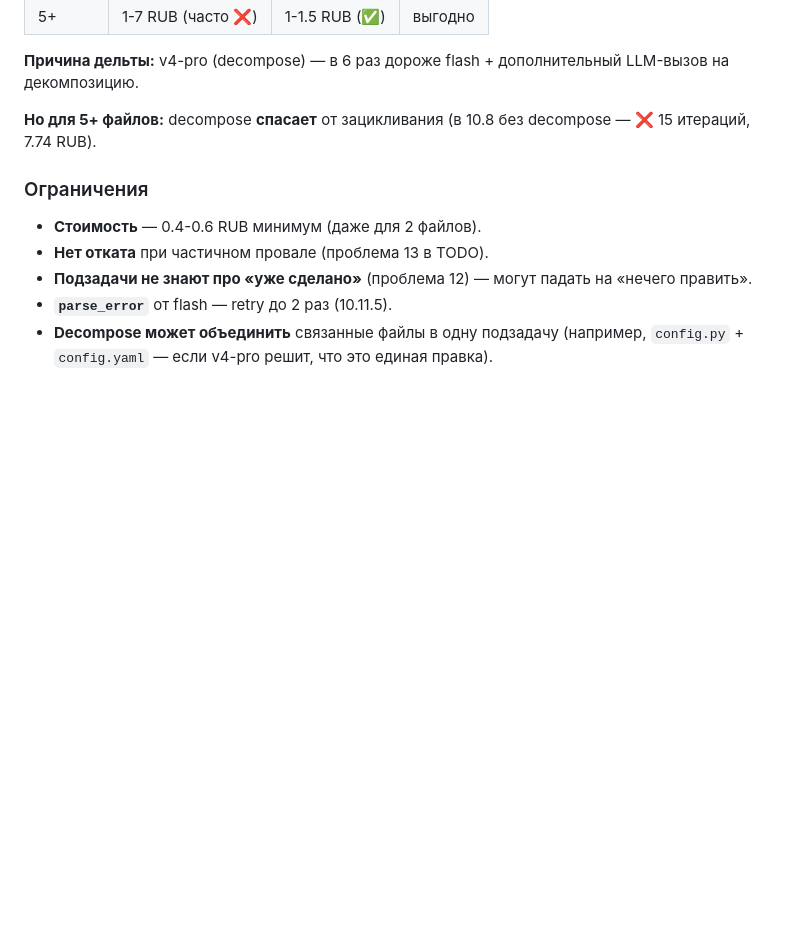
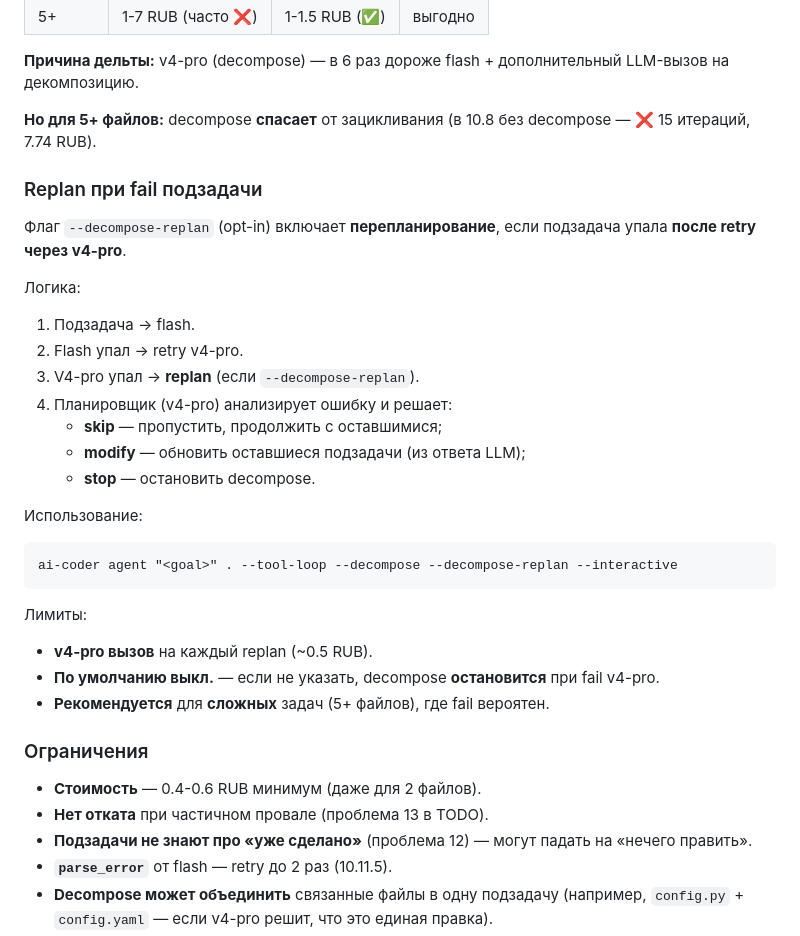
Before and after one commit to bauman-robotics/ai-coder, a Markdown page: docs/tools.md, the part around the change. Drawn GitHub-style; blank space fills up the shorter version.

```diff
--- a/docs/tools.md
+++ b/docs/tools.md
@@ -500,6 +500,33 @@ tool-loop-2026-10-08T16-24-05/
 **Но для 5+ файлов:** decompose **спасает** от зацикливания
 (в 10.8 без decompose — ❌ 15 итераций, 7.74 RUB).
 
+### Replan при fail подзадачи
+
+Флаг `--decompose-replan` (opt-in) включает **перепланирование**,
+если подзадача упала **после retry через v4-pro**.
+
+Логика:
+
+1. Подзадача → flash.
+2. Flash упал → retry v4-pro.
+3. V4-pro упал → **replan** (если `--decompose-replan`).
+4. Планировщик (v4-pro) анализирует ошибку и решает:
+   - **skip** — пропустить, продолжить с оставшимися;
+   - **modify** — обновить оставшиеся подзадачи (из ответа LLM);
+   - **stop** — остановить decompose.
+
+Использование:
+
+    ai-coder agent "<goal>" . --tool-loop --decompose --decompose-replan --interactive
+
+Лимиты:
+
+- **v4-pro вызов** на каждый replan (~0.5 RUB).
+- **По умолчанию выкл.** — если не указать, decompose **остановится**
+  при fail v4-pro.
+- **Рекомендуется** для **сложных** задач (5+ файлов), где fail
+  вероятен.
+
 ### Ограничения
 
 - **Стоимость** — 0.4-0.6 RUB минимум (даже для 2 файлов).
```
Also changed, not shown: TODO.md (+18 -0 lines), docs/state.md (+7 -2 lines).
